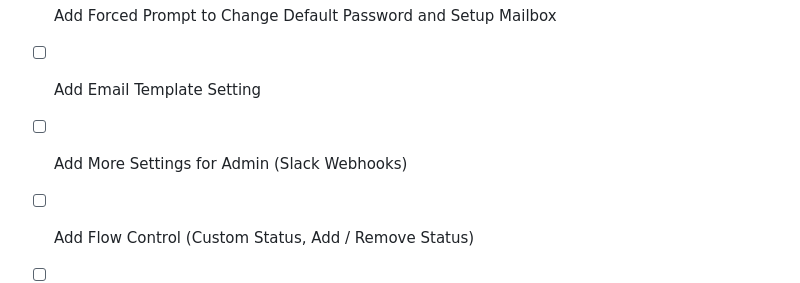
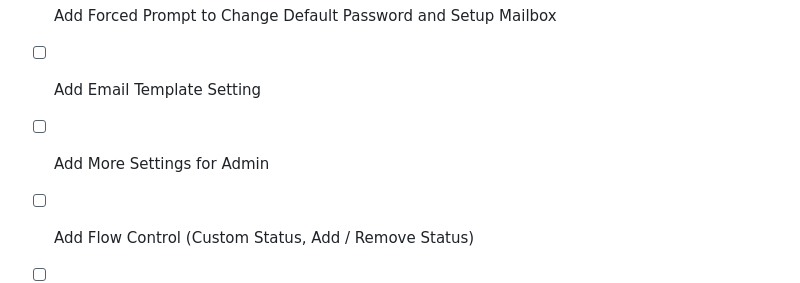
Before and after one commit to gerosecurity/gerobug, a Markdown page: README.md, the part around the change. Drawn GitHub-style.

```diff
--- a/README.md
+++ b/README.md
@@ -81,7 +81,7 @@ Yeah we have it too
 - [ ] Add Support for Other Mailboxes (Outlook, Apple, etc.)
 - [ ] Add Forced Prompt to Change Default Password and Setup Mailbox
 - [ ] Add Email Template Setting
-- [ ] Add More Settings for Admin (Slack Webhooks)
+- [ ] Add More Settings for Admin
 - [ ] Add Flow Control (Custom Status, Add / Remove Status)
 - [ ] Improve RBAC for Admin Users
 - [ ] Improve Notifications and Confirmations (Mailbox Active/Invalid, Email Sent to Bug Hunter, Current Mailbox, etc.)
```
